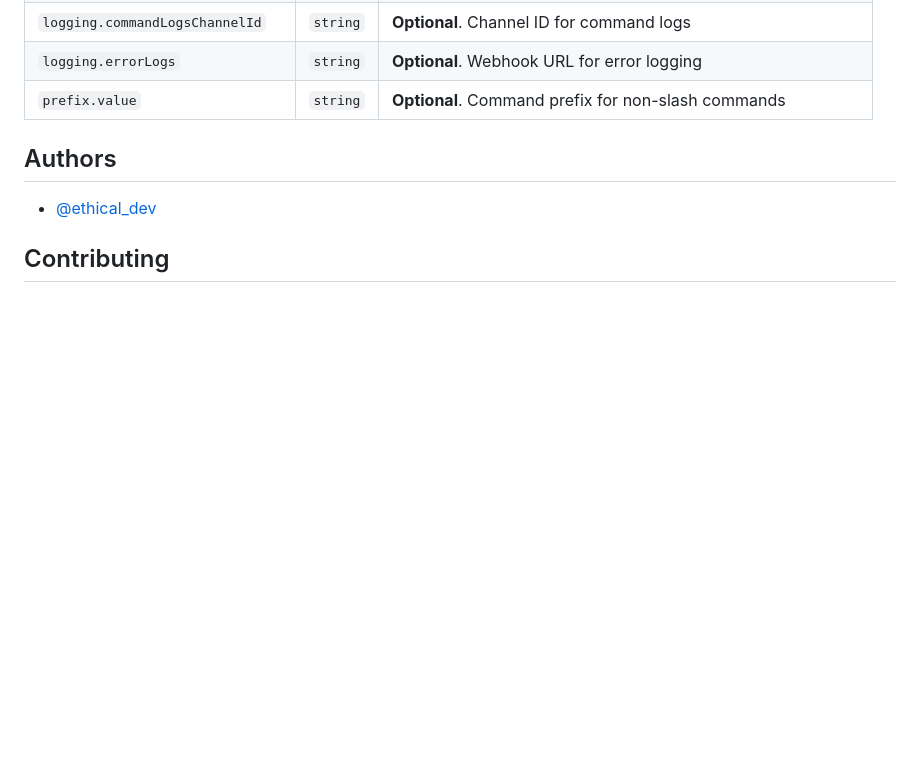
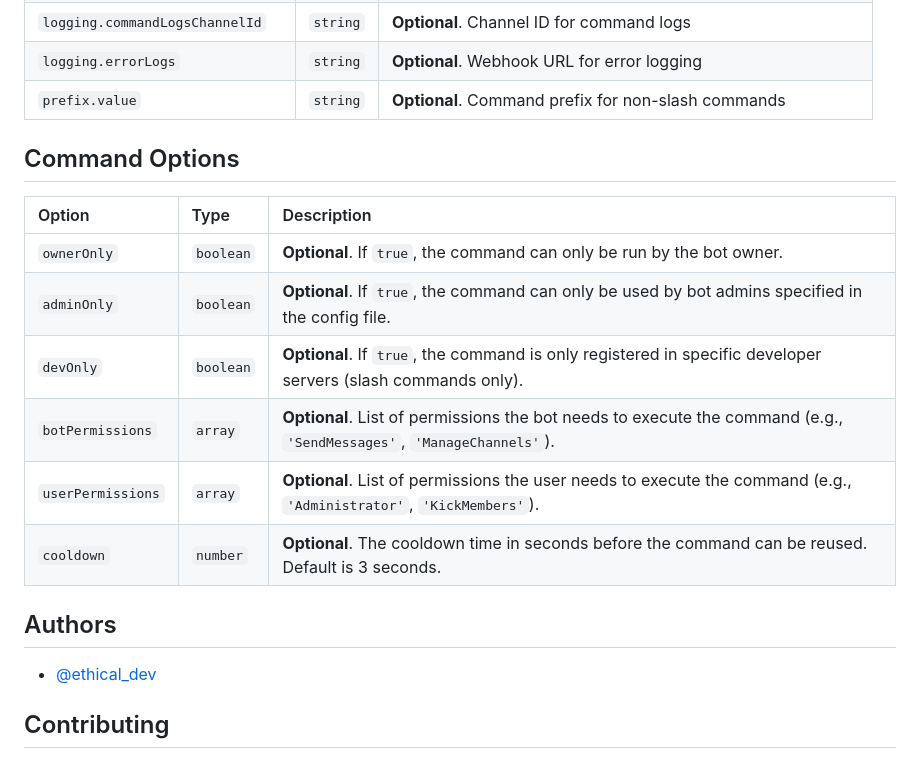
Before and after one commit to ethical-programmer/create-discobase, a Markdown page: README.md, the part around the change. Drawn GitHub-style; blank space fills up the shorter version.

Commit message:
Initial commit

```diff
--- a/README.md
+++ b/README.md
@@ -67,6 +67,20 @@ To run this project, you will need to provide the necessary values in the config
 | `logging.errorLogs`            | `string` | **Optional**. Webhook URL for error logging                   |
 | `prefix.value`                 | `string` | **Optional**. Command prefix for non-slash commands           |
 
+
+
+## Command Options
+
+| Option              | Type        | Description                                                                                          |
+| :------------------ | :---------- | :--------------------------------------------------------------------------------------------------- |
+| `ownerOnly`         | `boolean`   | **Optional**. If `true`, the command can only be run by the bot owner.                                |
+| `adminOnly`         | `boolean`   | **Optional**. If `true`, the command can only be used by bot admins specified in the config file.      |
+| `devOnly`           | `boolean`   | **Optional**. If `true`, the command is only registered in specific developer servers (slash commands only). |
+| `botPermissions`    | `array`     | **Optional**. List of permissions the bot needs to execute the command (e.g., `'SendMessages'`, `'ManageChannels'`). |
+| `userPermissions`   | `array`     | **Optional**. List of permissions the user needs to execute the command (e.g., `'Administrator'`, `'KickMembers'`). |
+| `cooldown`          | `number`    | **Optional**. The cooldown time in seconds before the command can be reused. Default is 3 seconds.    |
+
+
 ## Authors
 
 - [@ethical_dev](https://discord.com/users/740117727322046538)
```
